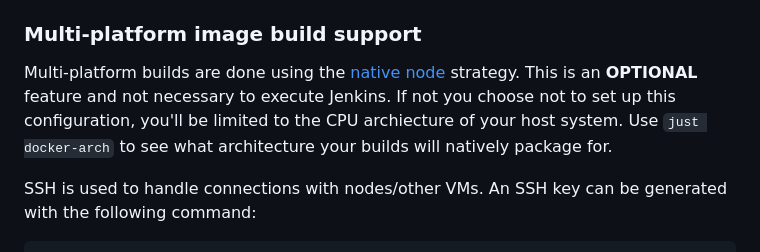
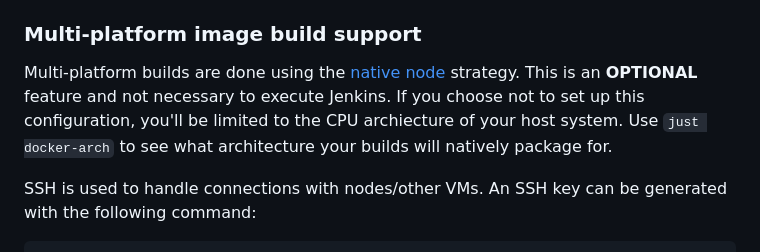
Before and after one commit to 251027-Java/P3-Group2, a Markdown page: .jenkins/README.md, the part around the change. Drawn GitHub-style.

Commit message:
fix typo

```diff
--- a/.jenkins/README.md
+++ b/.jenkins/README.md
@@ -161,7 +161,7 @@ To publish images to Docker Hub, create a [Personal Access Token (PAT)](https://
 
 ### Multi-platform image build support
 
-Multi-platform builds are done using the [native node](https://docs.docker.com/build/building/multi-platform/#multiple-native-nodes) strategy. This is an **OPTIONAL** feature and not necessary to execute Jenkins. If not you choose not to set up this configuration, you'll be limited to the CPU archiecture of your host system. Use `just docker-arch` to see what architecture your builds will natively package for.
+Multi-platform builds are done using the [native node](https://docs.docker.com/build/building/multi-platform/#multiple-native-nodes) strategy. This is an **OPTIONAL** feature and not necessary to execute Jenkins. If you choose not to set up this configuration, you'll be limited to the CPU archiecture of your host system. Use `just docker-arch` to see what architecture your builds will natively package for.
 
 SSH is used to handle connections with nodes/other VMs. An SSH key can be generated with the following command:
 
```
